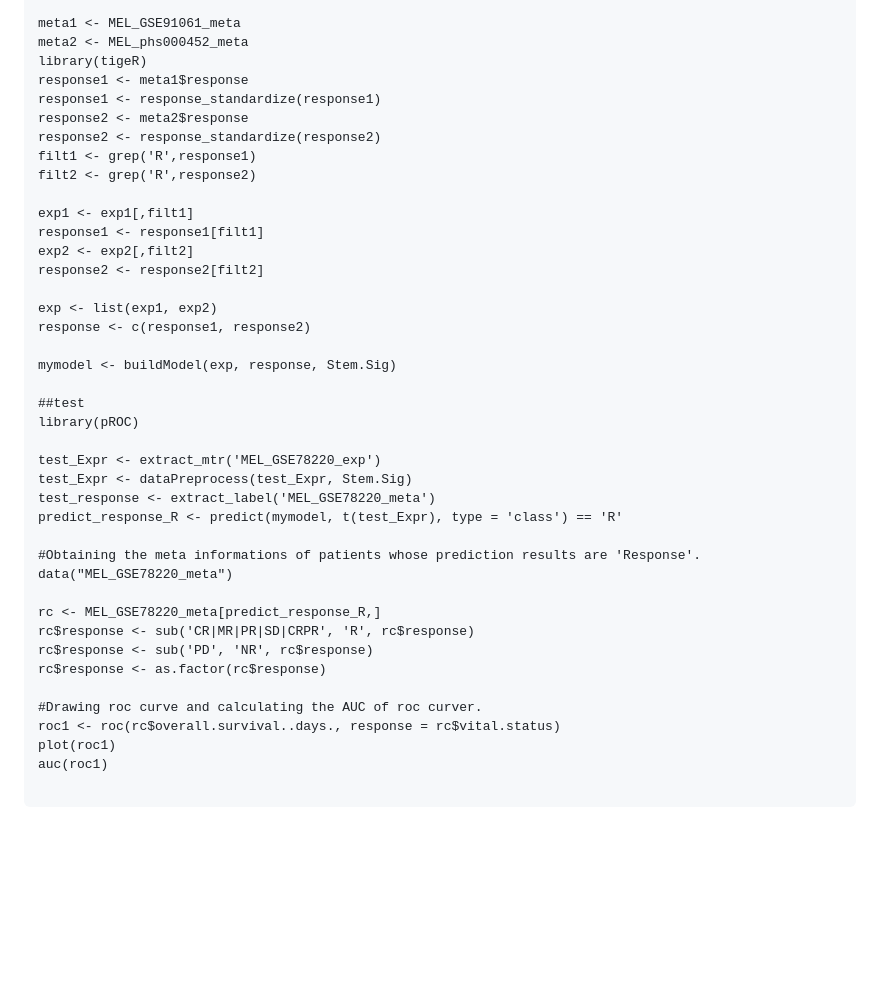
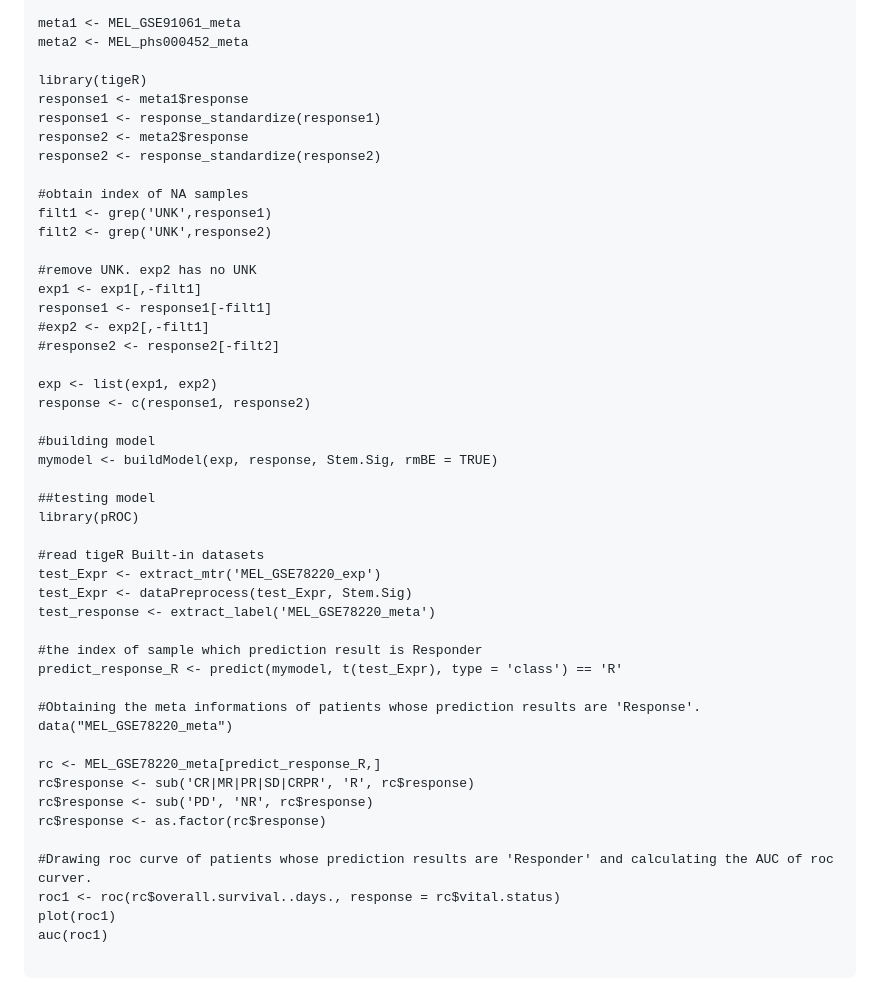
Before and after one commit to YuLab-SMU/tigeR, a Markdown page: README.md, the part around the change printed below. Rendered like a GitHub page; blank space fills up the shorter version.

Commit message:
renew README.md

```diff
--- a/README.md
+++ b/README.md
@@ -42,30 +42,38 @@ exp2 <- MEL_phs000452_exp[,-1]
 
 meta1 <- MEL_GSE91061_meta
 meta2 <- MEL_phs000452_meta
+
 library(tigeR)
 response1 <- meta1$response
 response1 <- response_standardize(response1)
 response2 <- meta2$response
 response2 <- response_standardize(response2)
-filt1 <- grep('R',response1)
-filt2 <- grep('R',response2)
 
-exp1 <- exp1[,filt1]
-response1 <- response1[filt1]
-exp2 <- exp2[,filt2]
-response2 <- response2[filt2]
+#obtain index of NA samples
+filt1 <- grep('UNK',response1)
+filt2 <- grep('UNK',response2)
+
+#remove UNK. exp2 has no UNK
+exp1 <- exp1[,-filt1]
+response1 <- response1[-filt1]
+#exp2 <- exp2[,-filt1]
+#response2 <- response2[-filt2]
 
 exp <- list(exp1, exp2)
 response <- c(response1, response2)
 
-mymodel <- buildModel(exp, response, Stem.Sig)
+#building model
+mymodel <- buildModel(exp, response, Stem.Sig, rmBE = TRUE)
 
-##test
+##testing model
 library(pROC)
 
+#read tigeR Built-in datasets
 test_Expr <- extract_mtr('MEL_GSE78220_exp')
 test_Expr <- dataPreprocess(test_Expr, Stem.Sig)
 test_response <- extract_label('MEL_GSE78220_meta')
+
+#the index of sample which prediction result is Responder
 predict_response_R <- predict(mymodel, t(test_Expr), type = 'class') == 'R'
 
 #Obtaining the meta informations of patients whose prediction results are 'Response'.
@@ -76,7 +84,7 @@ rc$response <- sub('CR|MR|PR|SD|CRPR', 'R', rc$response)
 rc$response <- sub('PD', 'NR', rc$response)
 rc$response <- as.factor(rc$response)
 
-#Drawing roc curve and calculating the AUC of roc curver.
+#Drawing roc curve of patients whose prediction results are 'Responder' and calculating the AUC of roc curver.
 roc1 <- roc(rc$overall.survival..days., response = rc$vital.status)
 plot(roc1)
 auc(roc1)
```
Also changed, not shown: other parts of README.md (+2 -2 lines).
